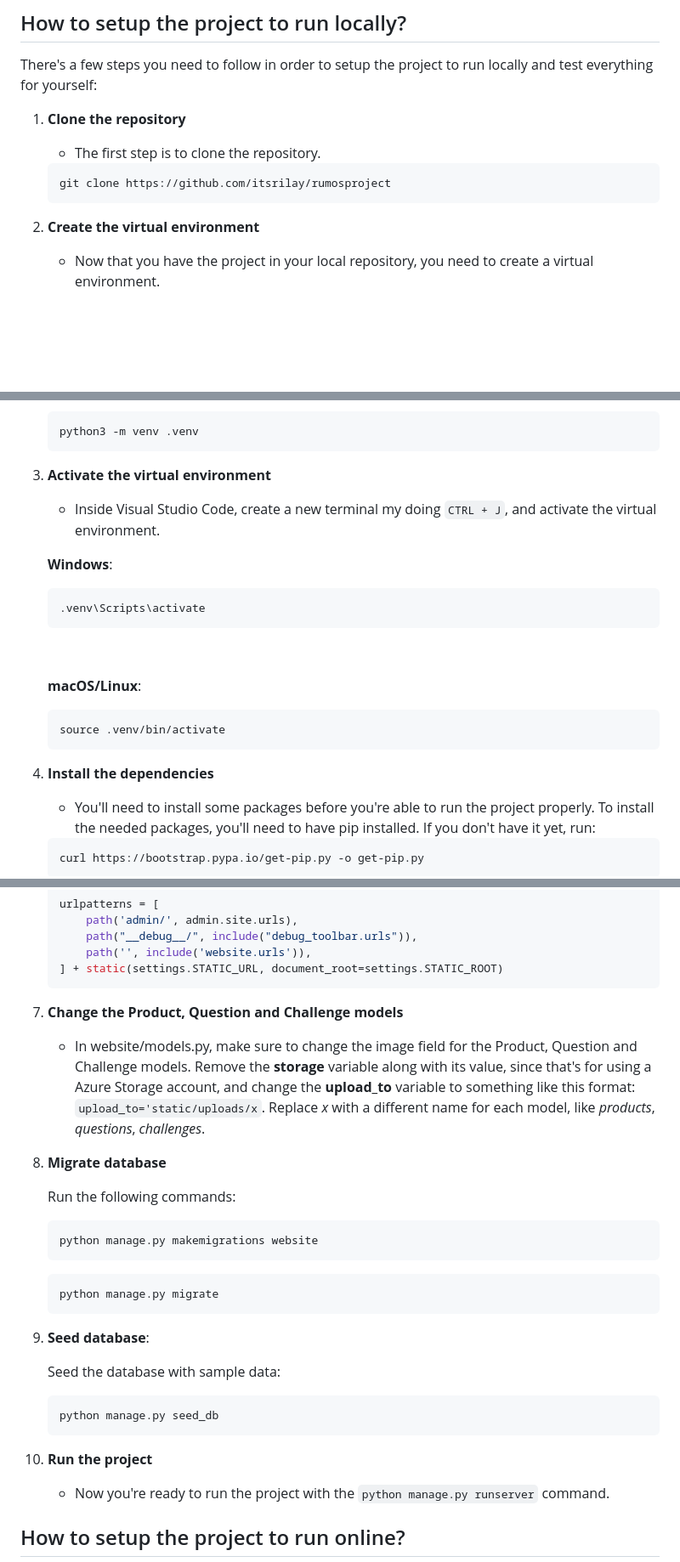
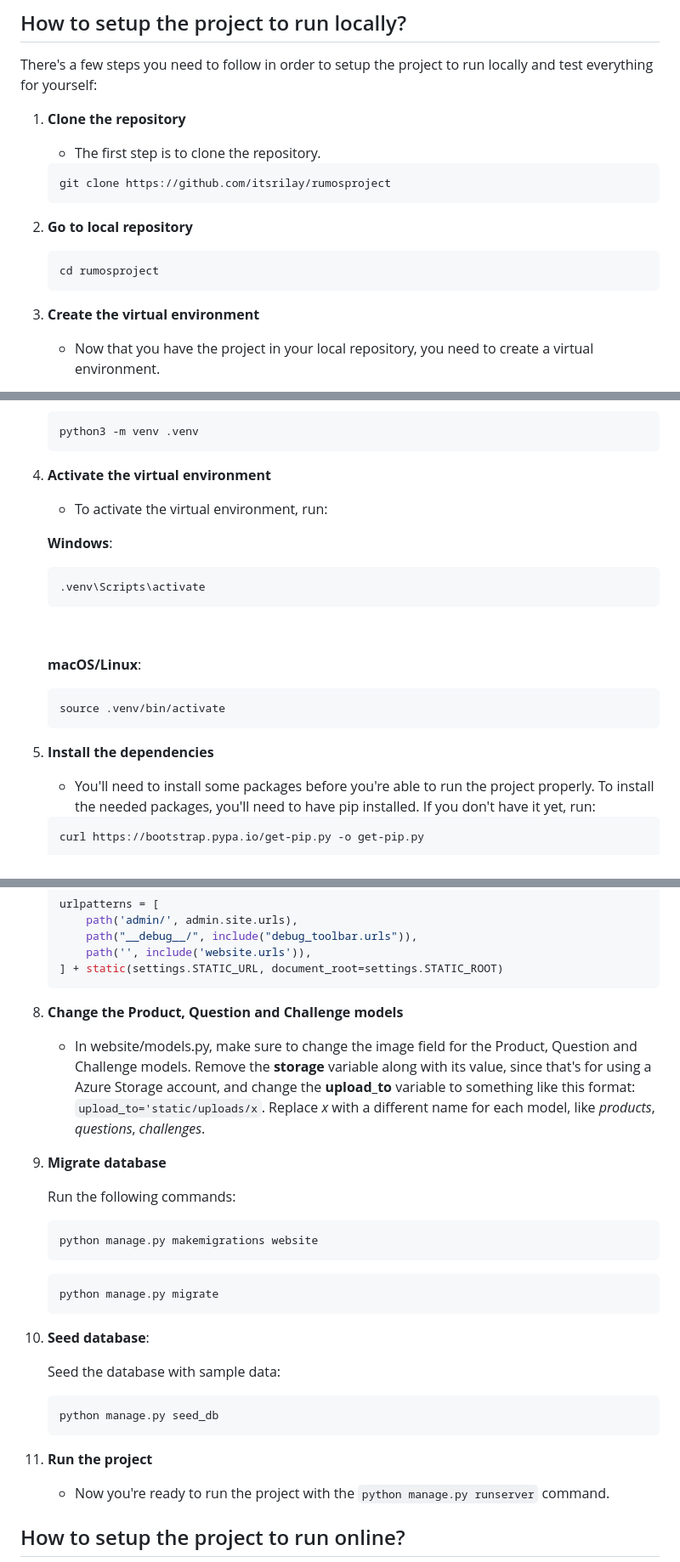
Before and after one commit to itsrilay/rumosproject, a Markdown page: README.md, 3 parts joined by grey strips. Shown at 85% size. Drawn GitHub-style; blank space fills up the shorter version.

Commit message:
Add status message in README Clarified instructions in README

````diff
--- a/README.md
+++ b/README.md
@@ -54,6 +56,12 @@ There's a few steps you need to follow in order to setup the project to run loca
     git clone https://github.com/itsrilay/rumosproject
     ```
 
-2.  **Create the virtual environment**
+2.  **Go to local repository**
+
+    ```sh
+    cd rumosproject
+    ```
+
+3.  **Create the virtual environment**
 
     - Now that you have the project in your local repository, you need to create a virtual environment.
@@ -73,9 +80,9 @@ There's a few steps you need to follow in order to setup the project to run loca
     python3 -m venv .venv
     ```
 
-3.  **Activate the virtual environment**
+4.  **Activate the virtual environment**
 
-    - Inside Visual Studio Code, create a new terminal my doing `CTRL + J`, and activate the virtual environment.
+    - To activate the virtual environment, run:
       <br>
 
     **Windows**:
@@ -92,7 +99,7 @@ There's a few steps you need to follow in order to setup the project to run loca
     source .venv/bin/activate
     ```
 
-4.  **Install the dependencies**
+5.  **Install the dependencies**
 
     - You'll need to install some packages before you're able to run the project properly. To install the needed packages, you'll need to have pip installed. If you don't have it yet, run:
 
@@ -172,11 +179,11 @@ There's a few steps you need to follow in order to setup the project to run loca
     ] + static(settings.STATIC_URL, document_root=settings.STATIC_ROOT)
     ```
 
-7.  **Change the Product, Question and Challenge models**
+8.  **Change the Product, Question and Challenge models**
 
     - In website/models.py, make sure to change the image field for the Product, Question and Challenge models. Remove the **storage** variable along with its value, since that's for using a Azure Storage account, and change the **upload_to** variable to something like this format: `upload_to='static/uploads/x`. Replace _x_ with a different name for each model, like _products_, _questions_, _challenges_.
 
-8.  **Migrate database**
+9.  **Migrate database**
 
     Run the following commands:
 
@@ -188,7 +195,7 @@ There's a few steps you need to follow in order to setup the project to run loca
     python manage.py migrate
     ```
 
-9.  **Seed database**:
+10. **Seed database**:
 
     Seed the database with sample data:
 
@@ -196,7 +203,7 @@ There's a few steps you need to follow in order to setup the project to run loca
     python manage.py seed_db
     ```
 
-10. **Run the project**
+11. **Run the project**
     - Now you're ready to run the project with the `python manage.py runserver` command.
 
 ## How to setup the project to run online?
````
Also changed, not shown: other parts of README.md (+5 -4 lines).
